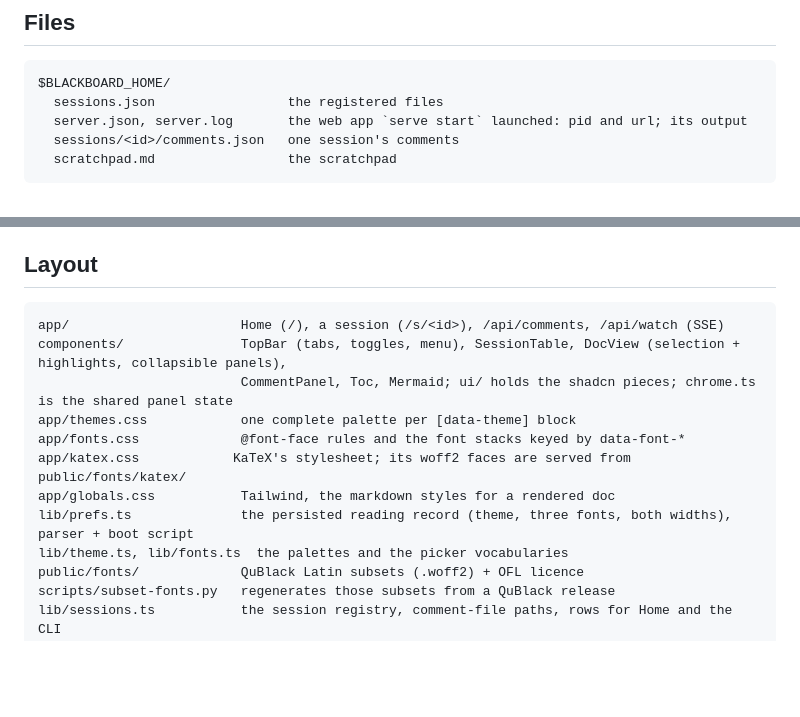
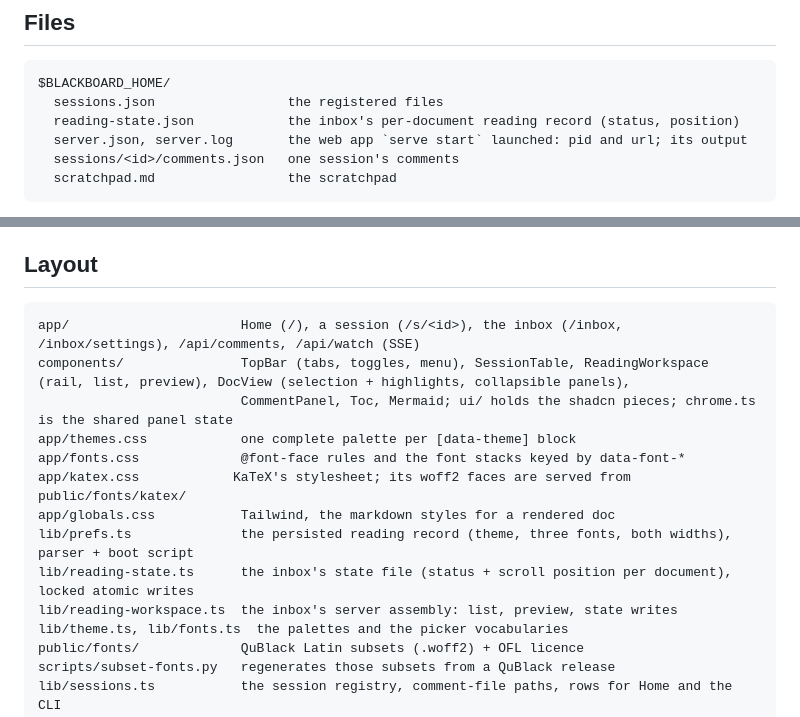
Before and after one commit to gjuoun/blackboard, a Markdown page: README.md, 2 parts joined by grey strips. Drawn GitHub-style; blank space fills up the shorter version.

````diff
--- a/README.md
+++ b/README.md
@@ -168,6 +199,7 @@ blackboard resolve docs/design.md <comment-id>     # once it is settled
 ```text
 $BLACKBOARD_HOME/
   sessions.json                 the registered files
+  reading-state.json            the inbox's per-document reading record (status, position)
   server.json, server.log       the web app `serve start` launched: pid and url; its output
   sessions/<id>/comments.json   one session's comments
   scratchpad.md                 the scratchpad
@@ -233,14 +265,16 @@ half-written; a file that does not parse is reported, never overwritten):
 ## Layout
 
 ```text
-app/                      Home (/), a session (/s/<id>), /api/comments, /api/watch (SSE)
-components/               TopBar (tabs, toggles, menu), SessionTable, DocView (selection + highlights, collapsible panels),
+app/                      Home (/), a session (/s/<id>), the inbox (/inbox, /inbox/settings), /api/comments, /api/watch (SSE)
+components/               TopBar (tabs, toggles, menu), SessionTable, ReadingWorkspace (rail, list, preview), DocView (selection + highlights, collapsible panels),
                           CommentPanel, Toc, Mermaid; ui/ holds the shadcn pieces; chrome.ts is the shared panel state
 app/themes.css            one complete palette per [data-theme] block
 app/fonts.css             @font-face rules and the font stacks keyed by data-font-*
 app/katex.css            KaTeX's stylesheet; its woff2 faces are served from public/fonts/katex/
 app/globals.css           Tailwind, the markdown styles for a rendered doc
 lib/prefs.ts              the persisted reading record (theme, three fonts, both widths), parser + boot script
+lib/reading-state.ts      the inbox's state file (status + scroll position per document), locked atomic writes
+lib/reading-workspace.ts  the inbox's server assembly: list, preview, state writes
 lib/theme.ts, lib/fonts.ts  the palettes and the picker vocabularies
 public/fonts/             QuBlack Latin subsets (.woff2) + OFL licence
 scripts/subset-fonts.py   regenerates those subsets from a QuBlack release
````
Also changed, not shown: other parts of README.md (+33 -2 lines), .github/PULL_REQUEST_TEMPLATE.md (added, +28 -0 lines), CODE_OF_CONDUCT.md (added, +133 -0 lines), CONTRIBUTING.md (added, +88 -0 lines), docs/screenshots/doc.png, docs/screenshots/home.png, docs/screenshots/phone.png, docs/screenshots/workspace-phone.png (added), docs/screenshots/workspace-settings.png (added), docs/screenshots/workspace.png (added), 2 other files.
